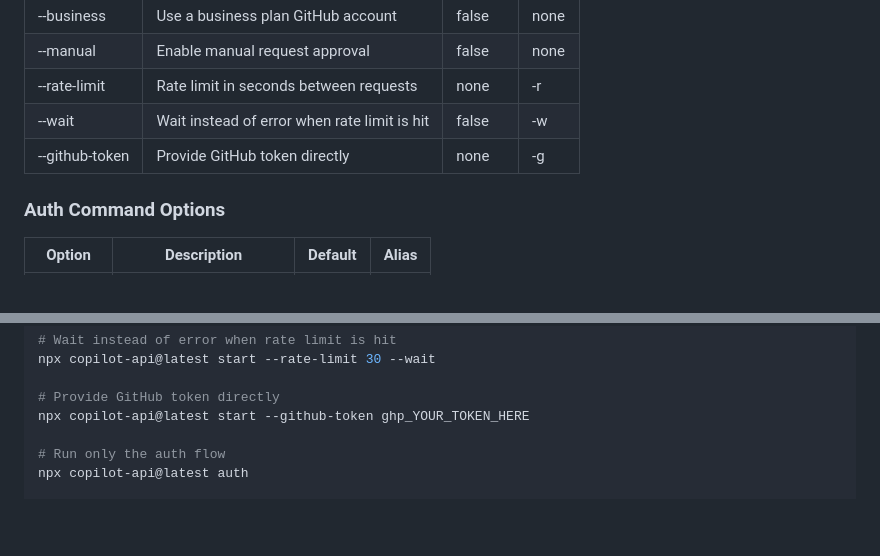
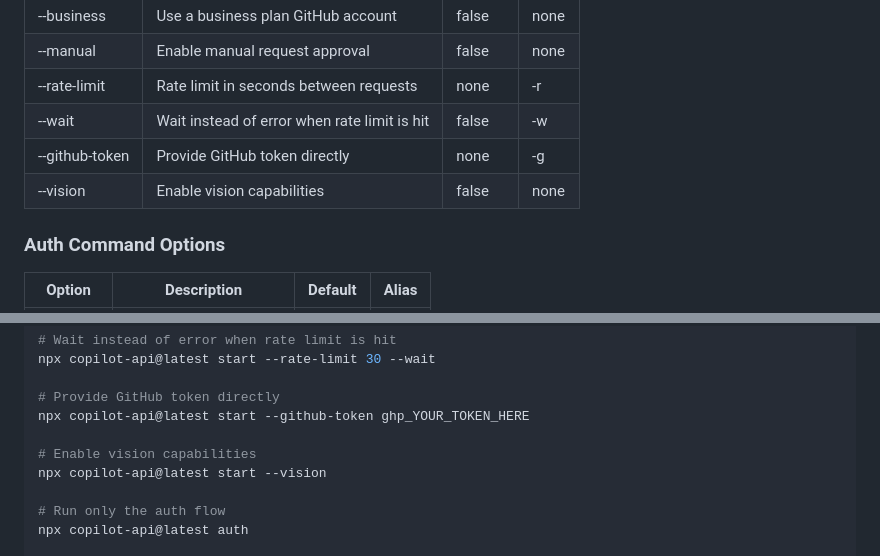
Before and after one commit to zweily/copilot-api, a Markdown page: README.md, 2 parts joined by grey strips. Drawn GitHub-style; blank space fills up the shorter version.

Commit message:
docs: update vision docs

```diff
--- a/README.md
+++ b/README.md
@@ -82,6 +82,7 @@ The following command line options are available for the `start` command:
 | --rate-limit   | Rate limit in seconds between requests       | none    | -r    |
 | --wait         | Wait instead of error when rate limit is hit | false   | -w    |
 | --github-token | Provide GitHub token directly                | none    | -g    |
+| --vision       | Enable vision capabilities                   | false   | none  |
 
 ### Auth Command Options
 
@@ -114,6 +115,9 @@ npx copilot-api@latest start --rate-limit 30 --wait
 
 # Provide GitHub token directly
 npx copilot-api@latest start --github-token ghp_YOUR_TOKEN_HERE
+
+# Enable vision capabilities
+npx copilot-api@latest start --vision
 
 # Run only the auth flow
 npx copilot-api@latest auth
```
